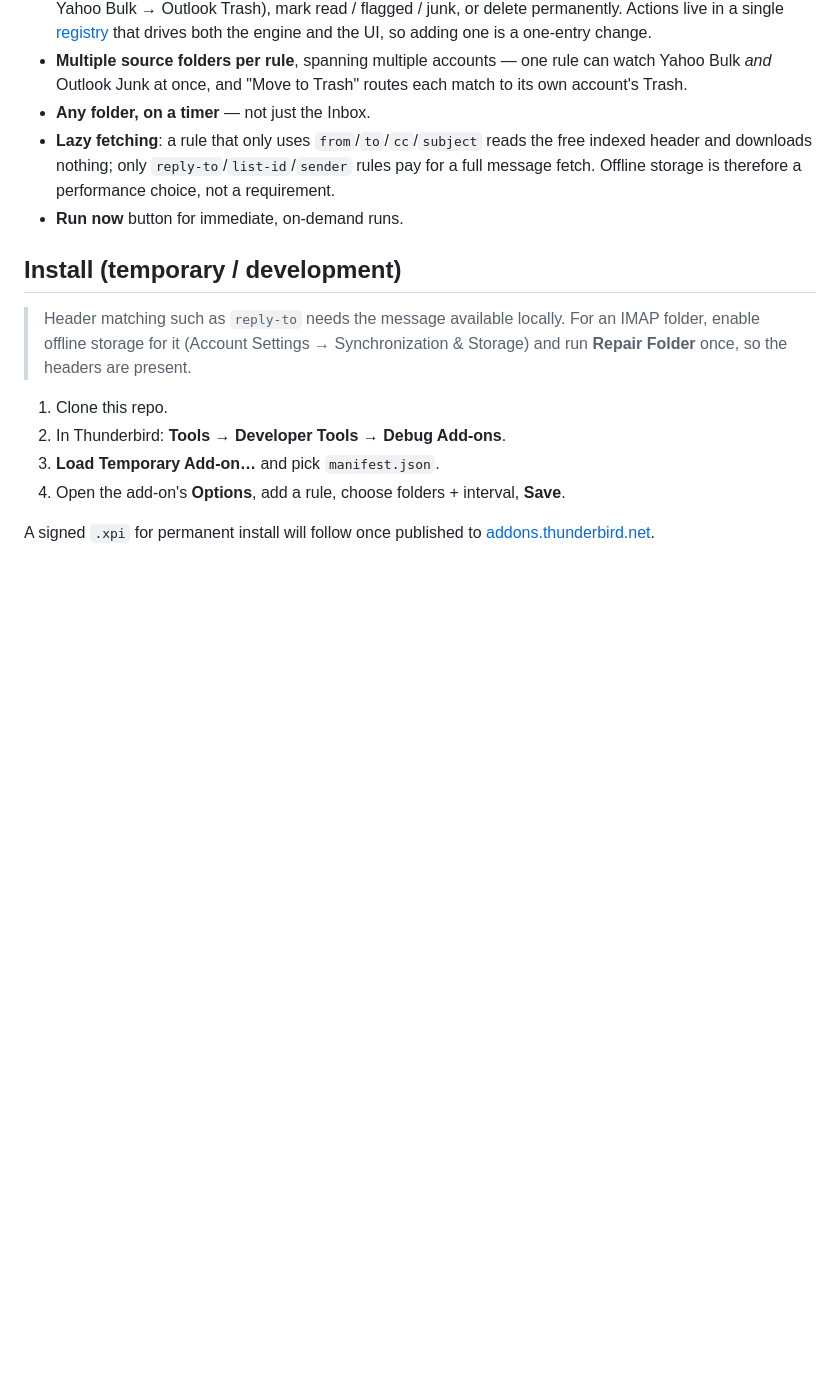
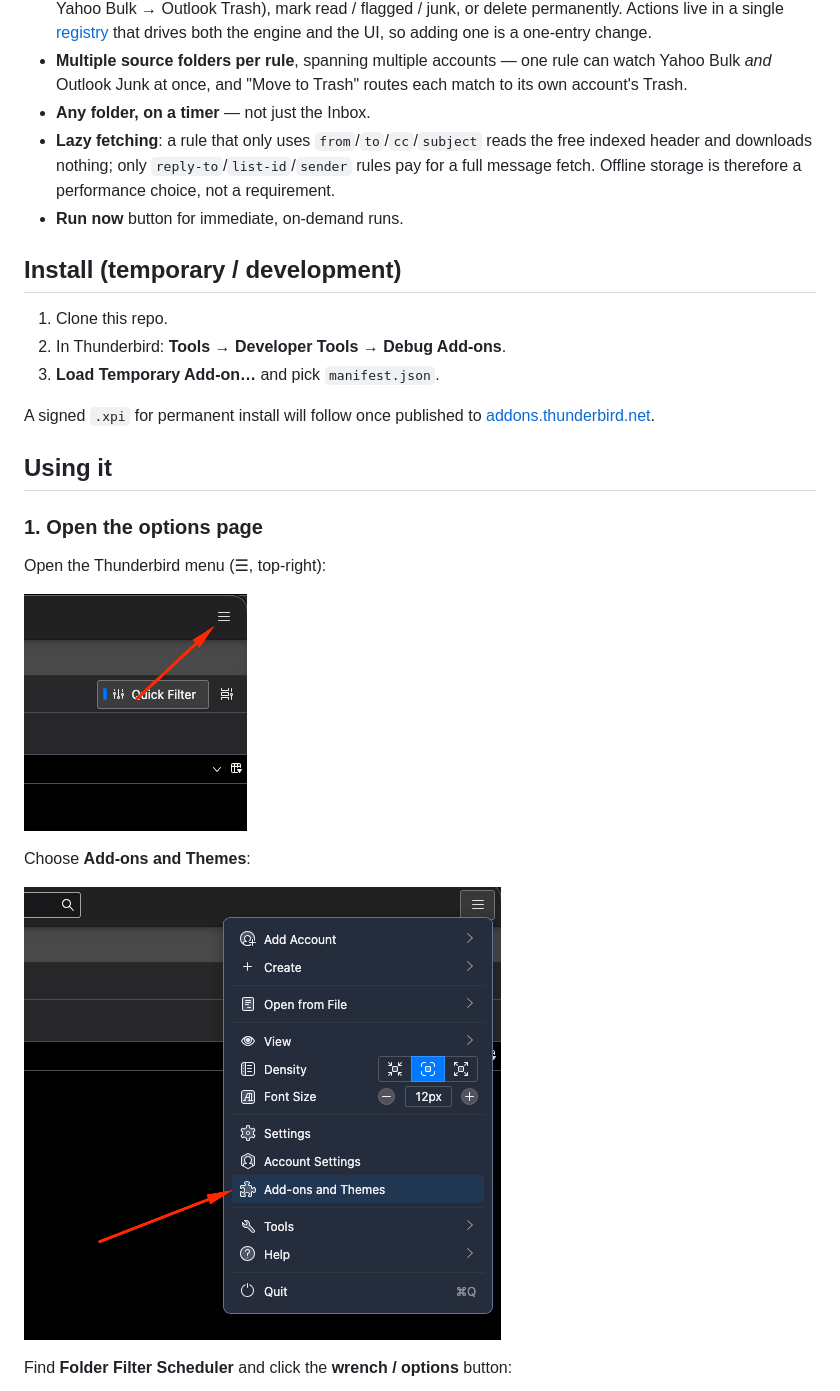
Before and after one commit to KayhanB21/folder-filter-scheduler, a Markdown page: README.md, the part around one of its changes. Rendered like a GitHub page; pictures changed too: docs/images/01-open-menu.png (added), docs/images/02-addons-and-themes.png (added); blank space fills up the shorter version.

```diff
--- a/README.md
+++ b/README.md
@@ -61,14 +63,24 @@ under plain Node, with no Thunderbird needed — see [`test/matcher.test.js`](te
 
 ## Install (temporary / development)
 
-> Header matching such as `reply-to` needs the message available locally. For an
-> IMAP folder, enable offline storage for it (Account Settings → Synchronization &
-> Storage) and run **Repair Folder** once, so the headers are present.
-
 1. Clone this repo.
 2. In Thunderbird: **Tools → Developer Tools → Debug Add-ons**.
 3. **Load Temporary Add-on…** and pick `manifest.json`.
-4. Open the add-on's **Options**, add a rule, choose folders + interval, **Save**.
 
 A signed `.xpi` for permanent install will follow once published to
 [addons.thunderbird.net](https://addons.thunderbird.net).
+
+## Using it
+
+### 1. Open the options page
+
+Open the Thunderbird menu (☰, top-right):
+
+![Thunderbird menu button](docs/images/01-open-menu.png)
+
+Choose **Add-ons and Themes**:
+
+![Add-ons and Themes in the menu](docs/images/02-addons-and-themes.png)
+
+Find **Folder Filter Scheduler** and click the **wrench / options** button:
+
```
Also changed, not shown: other parts of README.md (+25 -0 lines), docs/images/03-extension-options.png (added), docs/images/04-options-page.png (added), 1 other file.
